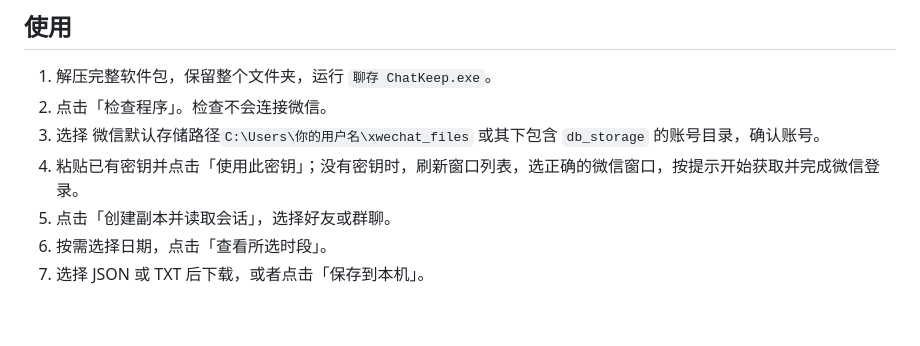
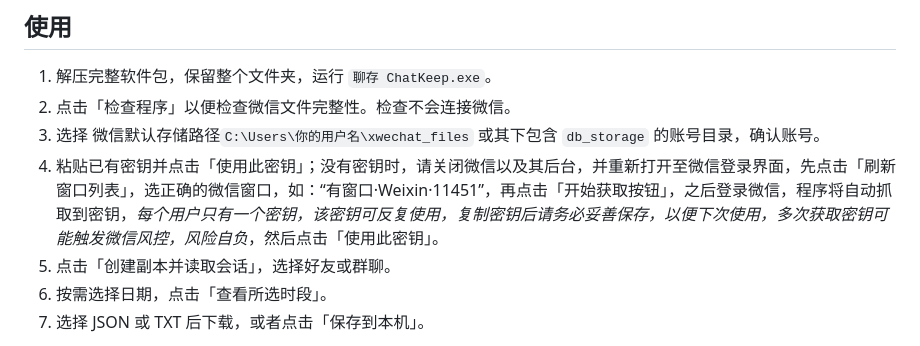
Before and after one commit to zhujunkui1-del/ChatKeep, a Markdown page: README.md, the part around the change. Rendered like a GitHub page; blank space fills up the shorter version.

Commit message:
更新使用说明，增强检查程序和密钥获取步骤的描述

```diff
--- a/README.md
+++ b/README.md
@@ -23,9 +23,9 @@ Windows 桌面工具，用于读取、查看和保存本人电脑上的微信文
 ## 使用
 
 1. 解压完整软件包，保留整个文件夹，运行 `聊存 ChatKeep.exe`。
-2. 点击「检查程序」。检查不会连接微信。
+2. 点击「检查程序」以便检查微信文件完整性。检查不会连接微信。
 3. 选择 微信默认存储路径`C:\Users\你的用户名\xwechat_files` 或其下包含 `db_storage` 的账号目录，确认账号。
-4. 粘贴已有密钥并点击「使用此密钥」；没有密钥时，刷新窗口列表，选正确的微信窗口，按提示开始获取并完成微信登录。
+4. 粘贴已有密钥并点击「使用此密钥」；没有密钥时，请关闭微信以及其后台，并重新打开至微信登录界面，先点击「刷新窗口列表」，选正确的微信窗口，如：“有窗口·Weixin·11451”，再点击「开始获取按钮」，之后登录微信，程序将自动抓取到密钥，*每个用户只有一个密钥，该密钥可反复使用，复制密钥后请务必妥善保存，以便下次使用，多次获取密钥可能触发微信风控，风险自负*，然后点击「使用此密钥」。
 5. 点击「创建副本并读取会话」，选择好友或群聊。
 6. 按需选择日期，点击「查看所选时段」。
 7. 选择 JSON 或 TXT 后下载，或者点击「保存到本机」。
```
